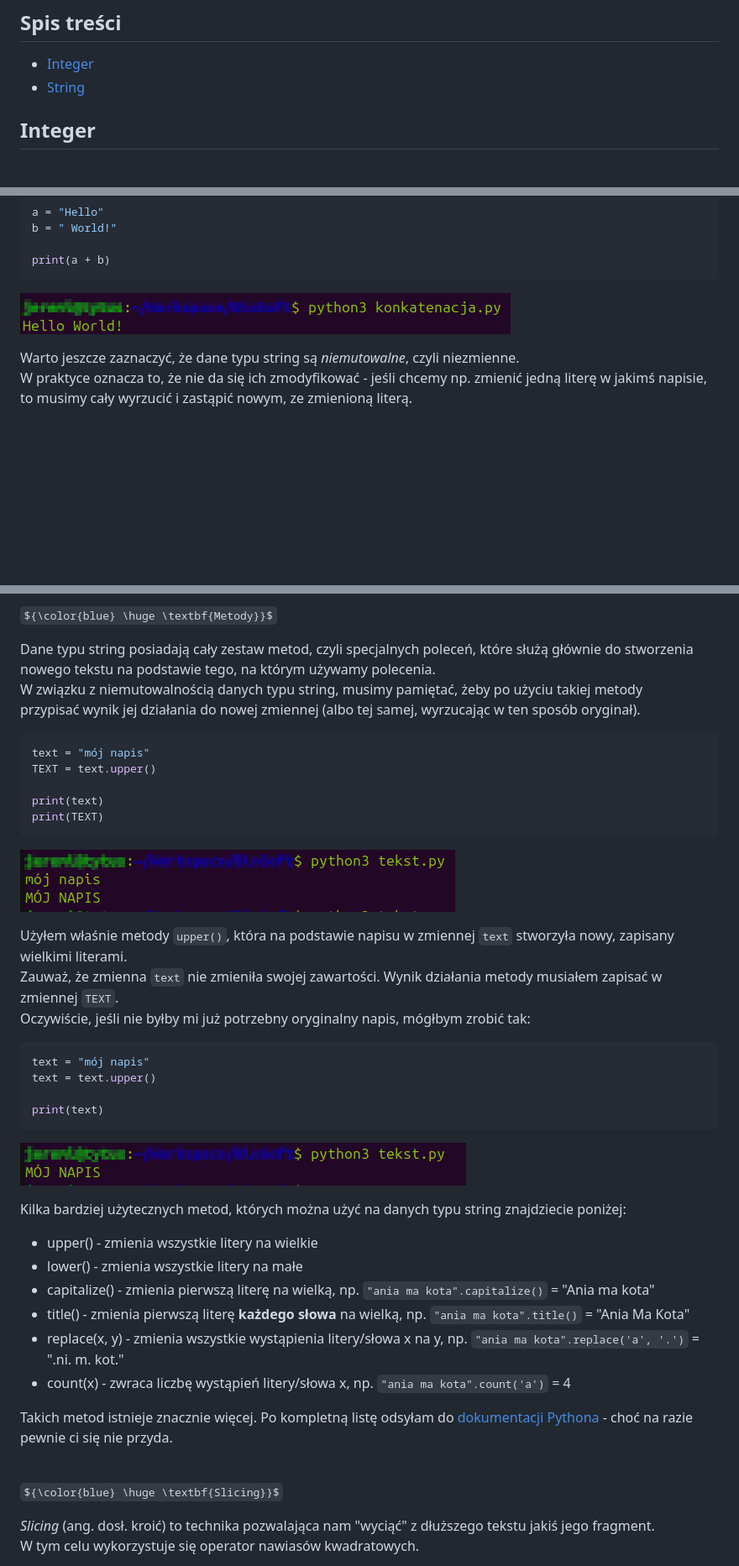
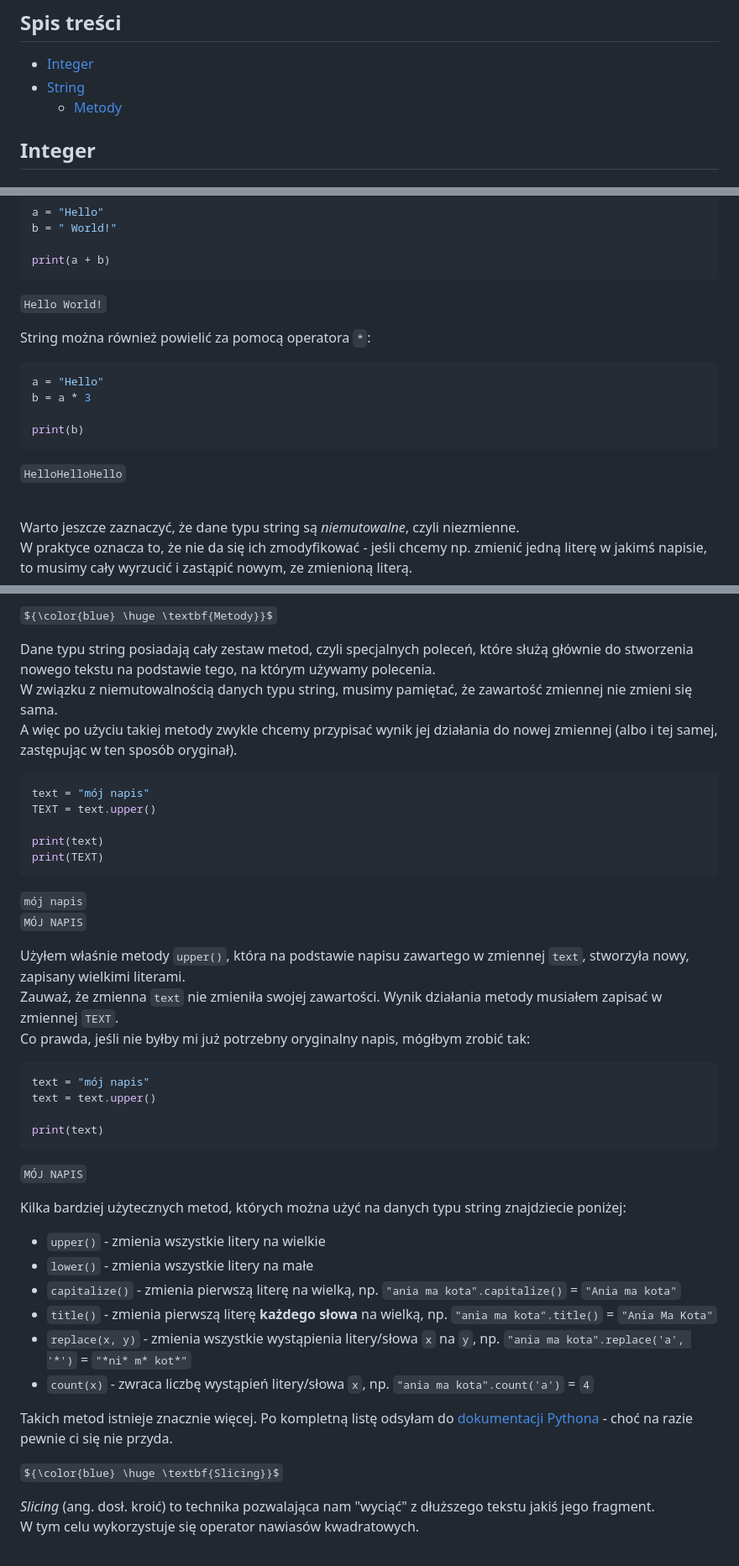
Before and after one commit to jermac-amu/Py-Course-BioSoft, a Markdown page: Lekcje/3 Typy danych I.md, 3 parts joined by grey strips. Shown: that part at 84% size. Drawn GitHub-style; some formulas as TeX source; blank space fills up the shorter version.

Commit message:
Polishing of lesson 3

````diff
--- a/Lekcje/3 Typy danych I.md
+++ b/Lekcje/3 Typy danych I.md
@@ -18,6 +18,7 @@ Zaczniemy od nich, a następnie przejdziemy do pozostałych typów danych.
 ## Spis treści
 - [Integer](#integer)
 - [String](#string)
+  - [Metody](#metody)
 
 ## Integer
 ### [🠉](#spis-treści)
@@ -79,7 +82,19 @@ b = " World!"
 print(a + b)
 ```
 
-*![Tu powinien być obraz, ale coś poszło nie tak...](./Assets/Typy_I/concatenation.png)*
+`Hello World!`
+<!-- *![Tu powinien być obraz, ale coś poszło nie tak...](./Assets/Typy_I/concatenation.png)* -->
 
-Warto jeszcze zaznaczyć, że dane typu string są *niemutowalne*, czyli niezmienne.
+String można również powielić za pomocą operatora `*`:
+
+```py
+a = "Hello"
+b = a * 3
+
+print(b)
+```
+
+`HelloHelloHello`
+
+<br/>Warto jeszcze zaznaczyć, że dane typu string są *niemutowalne*, czyli niezmienne.
 <br/>W praktyce oznacza to, że nie da się ich zmodyfikować - jeśli chcemy np. zmienić jedną literę w jakimś napisie, to musimy cały wyrzucić i zastąpić nowym, ze zmienioną literą.
@@ -86,8 +102,11 @@ Warto jeszcze zaznaczyć, że dane typu string są *niemutowalne*, czyli niezmie
 
-<br/>${\color{blue} \huge \textbf{Metody}}$
+<div id="Metody">
+
+${\color{blue} \huge \textbf{Metody}}$
 
 Dane typu string posiadają cały zestaw metod, czyli specjalnych poleceń, które służą głównie do stworzenia nowego tekstu na podstawie tego, na którym używamy polecenia.
-<br/>W związku z niemutowalnością danych typu string, musimy pamiętać, żeby po użyciu takiej metody przypisać wynik jej działania do nowej zmiennej (albo tej samej, wyrzucając w ten sposób oryginał).
+<br/>W związku z niemutowalnością danych typu string, musimy pamiętać, że zawartość zmiennej nie zmieni się sama.
+<br/>A więc po użyciu takiej metody zwykle chcemy przypisać wynik jej działania do nowej zmiennej (albo i tej samej, zastępując w ten sposób oryginał).
 
 ```py
 text = "mój napis"
@@ -97,11 +116,13 @@ print(text)
 print(TEXT)
 ```
 
-*![Tu powinien być obraz, ale coś poszło nie tak...](./Assets/Typy_I/text1.png)*
+`mój napis`
+<br/>`MÓJ NAPIS`
+<!--*![Tu powinien być obraz, ale coś poszło nie tak...](./Assets/Typy_I/text1.png)*-->
 
-Użyłem właśnie metody `upper()`, która na podstawie napisu w zmiennej `text` stworzyła nowy, zapisany wielkimi literami.
+Użyłem właśnie metody `upper()`, która na podstawie napisu zawartego w zmiennej `text`, stworzyła nowy, zapisany wielkimi literami.
 <br/>Zauważ, że zmienna `text` nie zmieniła swojej zawartości. Wynik działania metody musiałem zapisać w zmiennej `TEXT`.
-<br/>Oczywiście, jeśli nie byłby mi już potrzebny oryginalny napis, mógłbym zrobić tak:
+<br/>Co prawda, jeśli nie byłby mi już potrzebny oryginalny napis, mógłbym zrobić tak:
 
 ```py
 text = "mój napis"
@@ -110,19 +131,22 @@ text = text.upper()
 print(text)
 ```
 
-*![Tu powinien być obraz, ale coś poszło nie tak...](./Assets/Typy_I/text2.png)*
+`MÓJ NAPIS`
+<!--*![Tu powinien być obraz, ale coś poszło nie tak...](./Assets/Typy_I/text2.png)*-->
 
 Kilka bardziej użytecznych metod, których można użyć na danych typu string znajdziecie poniżej:
-- upper() - zmienia wszystkie litery na wielkie
-- lower() - zmienia wszystkie litery na małe
-- capitalize() - zmienia pierwszą literę na wielką, np. `"ania ma kota".capitalize()` = "Ania ma kota"
-- title() - zmienia pierwszą literę **każdego słowa** na wielką, np. `"ania ma kota".title()` = "Ania Ma Kota"
-- replace(x, y) - zmienia wszystkie wystąpienia litery/słowa x na y, np. `"ania ma kota".replace('a', '.')` = ".ni. m. kot."
-- count(x) - zwraca liczbę wystąpień litery/słowa x, np. `"ania ma kota".count('a')` = 4
+- `upper()` - zmienia wszystkie litery na wielkie
+- `lower()` - zmienia wszystkie litery na małe
+- `capitalize()` - zmienia pierwszą literę na wielką, np. `"ania ma kota".capitalize()` = `"Ania ma kota"`
+- `title()` - zmienia pierwszą literę **każdego słowa** na wielką, np. `"ania ma kota".title()` = `"Ania Ma Kota"`
+- `replace(x, y)` - zmienia wszystkie wystąpienia litery/słowa `x` na `y`, np. `"ania ma kota".replace('a', '*')` = `"*ni* m* kot*"`
+- `count(x)` - zwraca liczbę wystąpień litery/słowa `x`, np. `"ania ma kota".count('a')` = `4`
 
 Takich metod istnieje znacznie więcej. Po kompletną listę odsyłam do [dokumentacji Pythona](https://docs.python.org/3/library/stdtypes.html#string-methods) - choć na razie pewnie ci się nie przyda.
 
-<br/>${\color{blue} \huge \textbf{Slicing}}$
+<div id="Slicing">
+
+${\color{blue} \huge \textbf{Slicing}}$
 
 *Slicing* (ang. dosł. kroić) to technika pozwalająca nam "wyciąć" z dłuższego tekstu jakiś jego fragment.
 <br/>W tym celu wykorzystuje się operator nawiasów kwadratowych.
````
Also changed, not shown: other parts of Lekcje/3 Typy danych I.md (+13 -6 lines).
